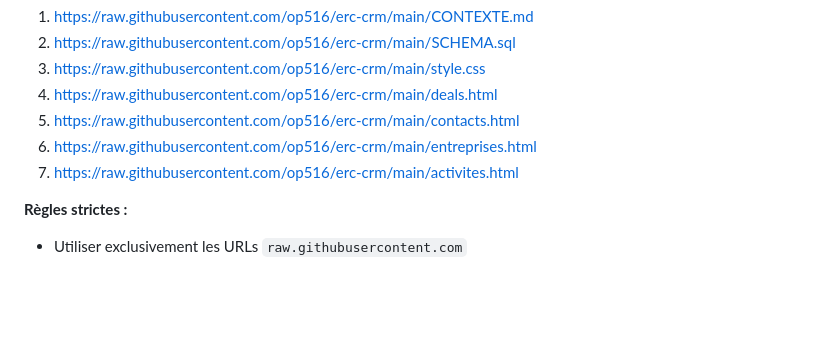
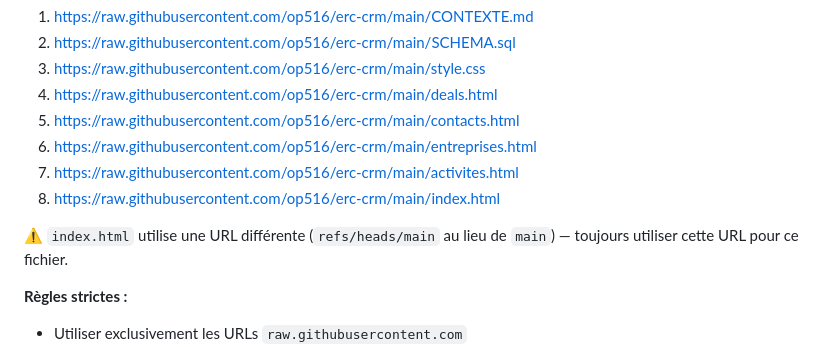
Before and after one commit to op516/erc-crm, a Markdown page: CONTEXTE.md, the part around the change. Drawn GitHub-style; blank space fills up the shorter version.

```diff
--- a/CONTEXTE.md
+++ b/CONTEXTE.md
@@ -13,6 +13,9 @@ Avant tout travail, Claude doit lire ces fichiers via `web_fetch` sur les URLs *
 5. https://raw.githubusercontent.com/op516/erc-crm/main/contacts.html
 6. https://raw.githubusercontent.com/op516/erc-crm/main/entreprises.html
 7. https://raw.githubusercontent.com/op516/erc-crm/main/activites.html
+8. https://raw.githubusercontent.com/op516/erc-crm/main/index.html
+
+⚠️ `index.html` utilise une URL différente (`refs/heads/main` au lieu de `main`) — toujours utiliser cette URL pour ce fichier.
 
 **Règles strictes :**
 - Utiliser exclusivement les URLs `raw.githubusercontent.com`
```
